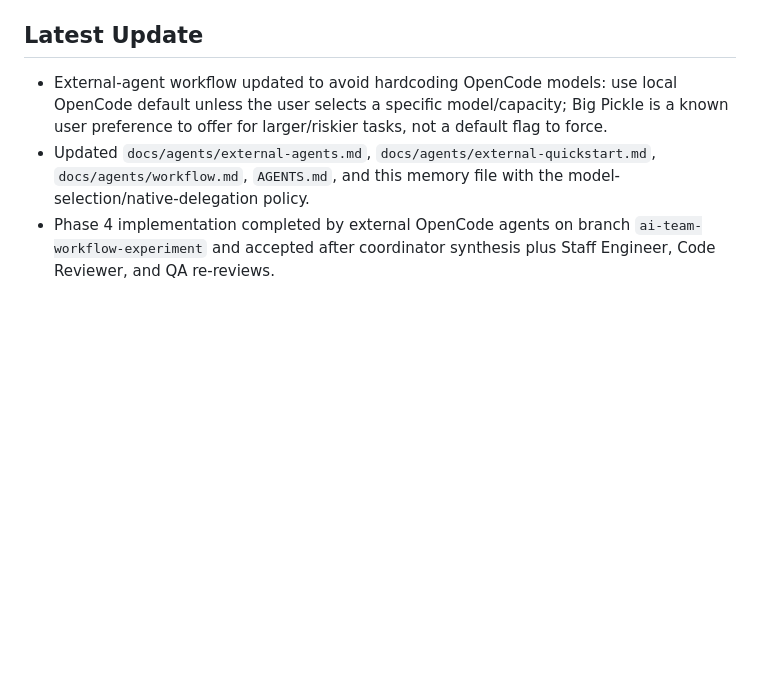
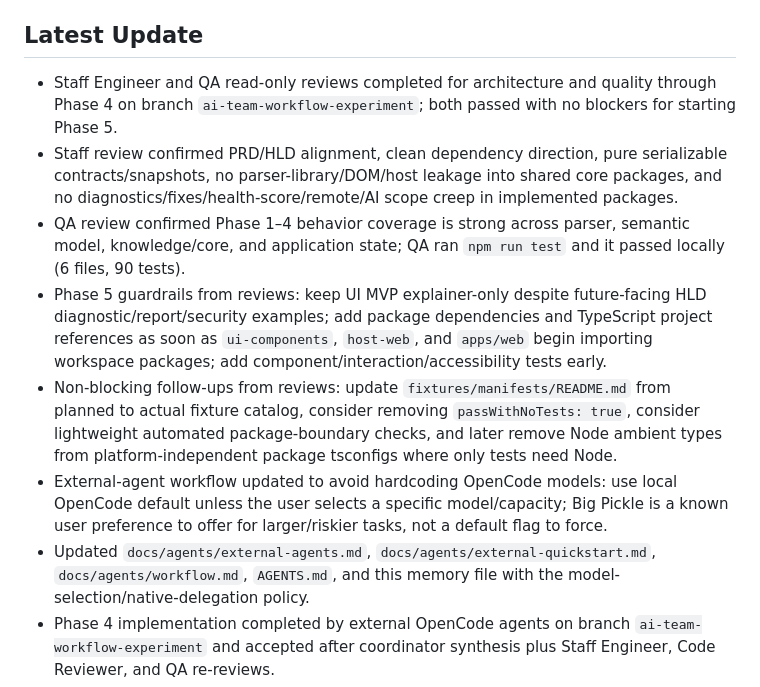
Before and after one commit to iamaamir/manifest-lens, a Markdown page: docs/journey/memory.md, the part around the change. Drawn GitHub-style; blank space fills up the shorter version.

Commit message:
docs: record phase 4 architecture qa review

```diff
--- a/docs/journey/memory.md
+++ b/docs/journey/memory.md
@@ -233,6 +233,11 @@ We are building mvviewer, a local-first Web Extension Manifest Explainer. Read d
 
 ## Latest Update
 
+- Staff Engineer and QA read-only reviews completed for architecture and quality through Phase 4 on branch `ai-team-workflow-experiment`; both passed with no blockers for starting Phase 5.
+- Staff review confirmed PRD/HLD alignment, clean dependency direction, pure serializable contracts/snapshots, no parser-library/DOM/host leakage into shared core packages, and no diagnostics/fixes/health-score/remote/AI scope creep in implemented packages.
+- QA review confirmed Phase 1–4 behavior coverage is strong across parser, semantic model, knowledge/core, and application state; QA ran `npm run test` and it passed locally (6 files, 90 tests).
+- Phase 5 guardrails from reviews: keep UI MVP explainer-only despite future-facing HLD diagnostic/report/security examples; add package dependencies and TypeScript project references as soon as `ui-components`, `host-web`, and `apps/web` begin importing workspace packages; add component/interaction/accessibility tests early.
+- Non-blocking follow-ups from reviews: update `fixtures/manifests/README.md` from planned to actual fixture catalog, consider removing `passWithNoTests: true`, consider lightweight automated package-boundary checks, and later remove Node ambient types from platform-independent package tsconfigs where only tests need Node.
 - External-agent workflow updated to avoid hardcoding OpenCode models: use local OpenCode default unless the user selects a specific model/capacity; Big Pickle is a known user preference to offer for larger/riskier tasks, not a default flag to force.
 - Updated `docs/agents/external-agents.md`, `docs/agents/external-quickstart.md`, `docs/agents/workflow.md`, `AGENTS.md`, and this memory file with the model-selection/native-delegation policy.
 - Phase 4 implementation completed by external OpenCode agents on branch `ai-team-workflow-experiment` and accepted after coordinator synthesis plus Staff Engineer, Code Reviewer, and QA re-reviews.
```
